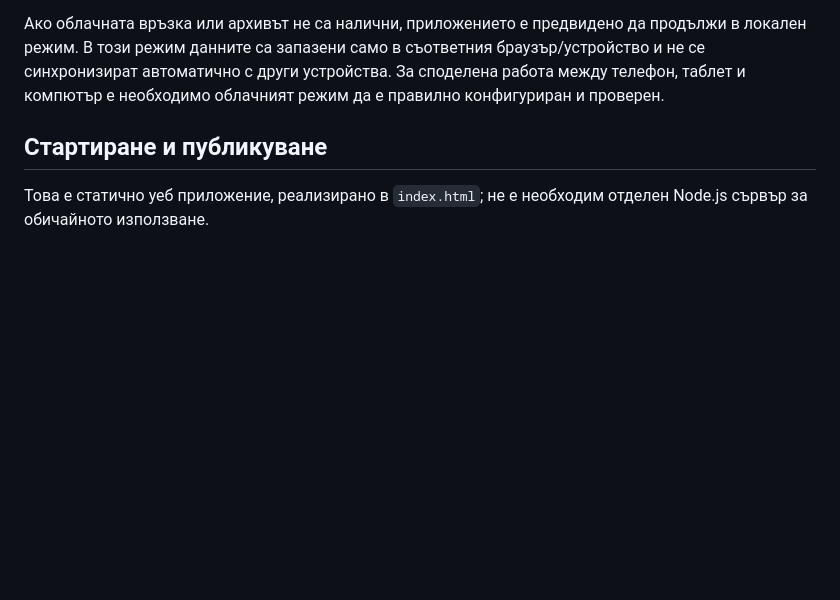
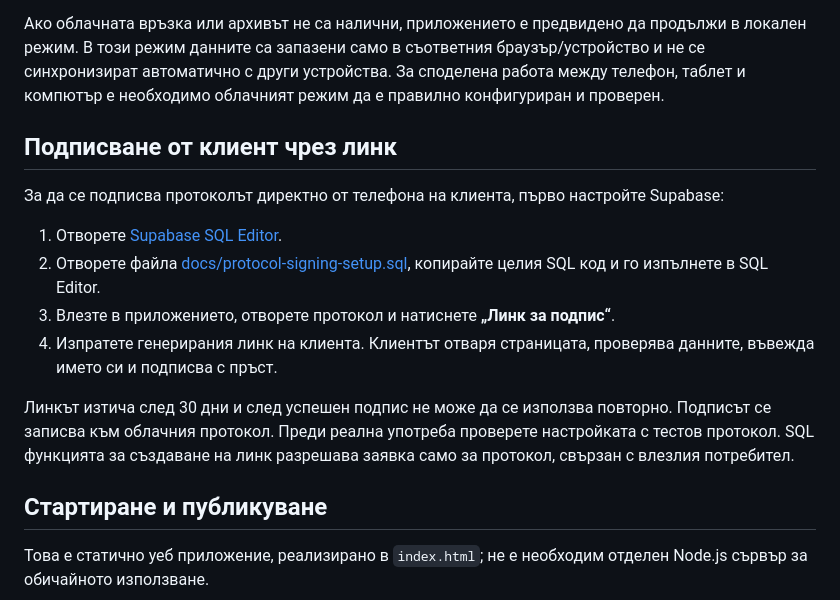
Before and after one commit to dimitar0811/gazovi-protokoli, a Markdown page: README.md, the part around the change. GitHub-like rendering; blank space fills up the shorter version.

Commit message:
Document client signing link setup

```diff
--- a/README.md
+++ b/README.md
@@ -37,6 +37,17 @@
 За облачния режим трябва да са настроени Supabase URL и публичният publishable/anon ключ в приложението, както и необходимите таблици, функция и политики за достъп (RLS). Не поставяйте service-role ключове или други тайни в клиентския HTML. Проверете Supabase политиките, за да могат потребителите да виждат и променят само разрешените фирмени данни.
 
 Ако облачната връзка или архивът не са налични, приложението е предвидено да продължи в локален режим. В този режим данните са запазени само в съответния браузър/устройство и не се синхронизират автоматично с други устройства. За споделена работа между телефон, таблет и компютър е необходимо облачният режим да е правилно конфигуриран и проверен.
+
+## Подписване от клиент чрез линк
+
+За да се подписва протоколът директно от телефона на клиента, първо настройте Supabase:
+
+1. Отворете [Supabase SQL Editor](https://supabase.com/dashboard/project/dryzqeychhxquhmieeuu/sql/new).
+2. Отворете файла [docs/protocol-signing-setup.sql](https://github.com/dimitar0811/gazovi-protokoli/blob/main/docs/protocol-signing-setup.sql), копирайте целия SQL код и го изпълнете в SQL Editor.
+3. Влезте в приложението, отворете протокол и натиснете **„Линк за подпис“**.
+4. Изпратете генерирания линк на клиента. Клиентът отваря страницата, проверява данните, въвежда името си и подписва с пръст.
+
+Линкът изтича след 30 дни и след успешен подпис не може да се използва повторно. Подписът се записва към облачния протокол. Преди реална употреба проверете настройката с тестов протокол. SQL функцията за създаване на линк разрешава заявка само за протокол, свързан с влезлия потребител.
 
 ## Стартиране и публикуване
 
```
